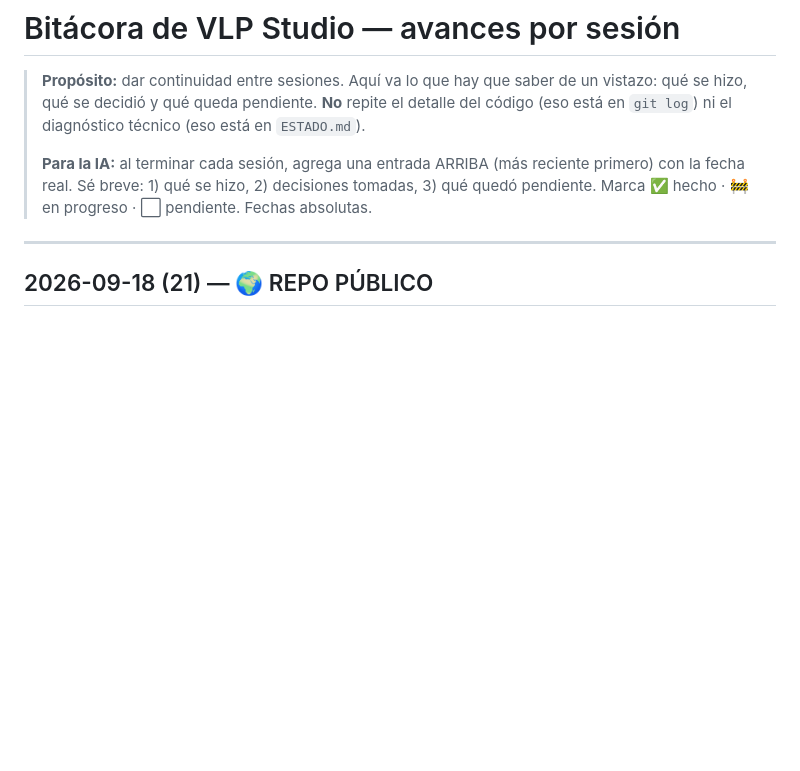
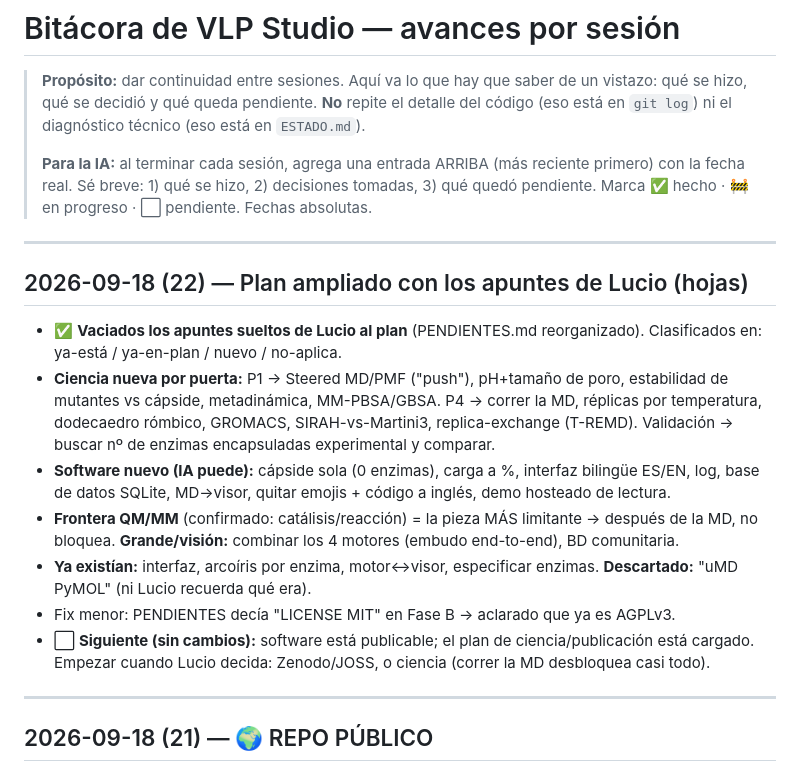
Before and after one commit to najera-maldonado/vlp-studio, a Markdown page: BITACORA.md, the part around the change. Drawn GitHub-style; blank space fills up the shorter version.

Commit message:
Cierre: plan ampliado con apuntes de Lucio (bitácora 22) + fix licencia en PENDIENTES
Co-Authored-By: Claude Opus 4.8 <noreply@anthropic.com>

```diff
--- a/BITACORA.md
+++ b/BITACORA.md
@@ -8,6 +8,26 @@
 > **Para la IA:** al terminar cada sesión, agrega una entrada ARRIBA (más reciente
 > primero) con la fecha real. Sé breve: 1) qué se hizo, 2) decisiones tomadas, 3) qué
 > quedó pendiente. Marca ✅ hecho · 🚧 en progreso · ⬜ pendiente. Fechas absolutas.
+
+---
+
+## 2026-09-18 (22) — Plan ampliado con los apuntes de Lucio (hojas)
+
+- ✅ **Vaciados los apuntes sueltos de Lucio al plan** (PENDIENTES.md reorganizado). Clasificados
+  en: ya-está / ya-en-plan / nuevo / no-aplica.
+- **Ciencia nueva por puerta:** P1 → Steered MD/PMF ("push"), pH+tamaño de poro, estabilidad de
+  mutantes vs cápside, metadinámica, MM-PBSA/GBSA. P4 → correr la MD, réplicas por temperatura,
+  dodecaedro rómbico, GROMACS, SIRAH-vs-Martini3, replica-exchange (T-REMD). Validación → buscar
+  nº de enzimas encapsuladas experimental y comparar.
+- **Software nuevo (IA puede):** cápside sola (0 enzimas), carga a %, interfaz bilingüe ES/EN,
+  log, base de datos SQLite, MD→visor, quitar emojis + código a inglés, demo hosteado de lectura.
+- **Frontera QM/MM** (confirmado: catálisis/reacción) = la pieza MÁS limitante → después de la MD,
+  no bloquea. **Grande/visión:** combinar los 4 motores (embudo end-to-end), BD comunitaria.
+- **Ya existían:** interfaz, arcoíris por enzima, motor↔visor, especificar enzimas. **Descartado:**
+  "uMD PyMOL" (ni Lucio recuerda qué era).
+- Fix menor: PENDIENTES decía "LICENSE MIT" en Fase B → aclarado que ya es AGPLv3.
+- ⬜ **Siguiente (sin cambios):** software está publicable; el plan de ciencia/publicación está
+  cargado. Empezar cuando Lucio decida: Zenodo/JOSS, o ciencia (correr la MD desbloquea casi todo).
 
 ---
 
```
Also changed, not shown: PENDIENTES.md (+1 -1 lines).
